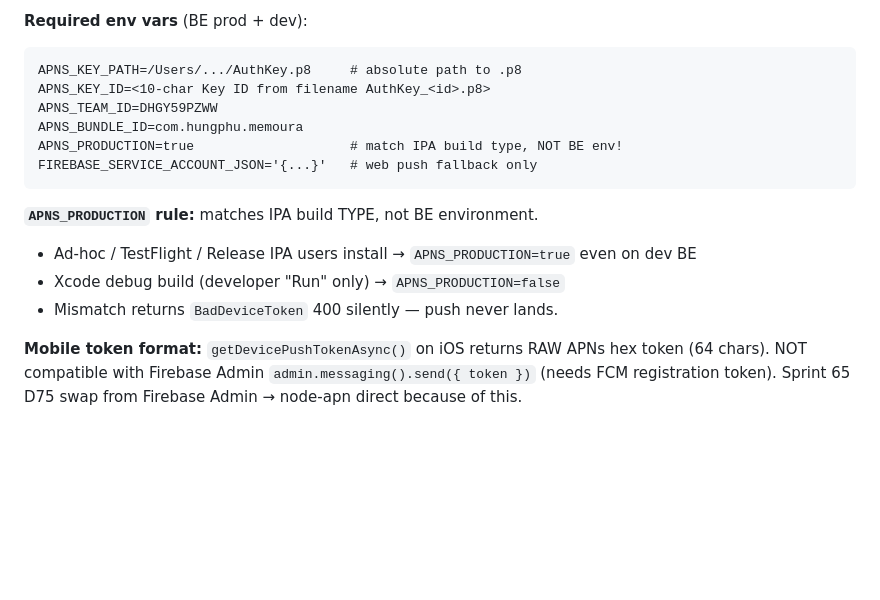
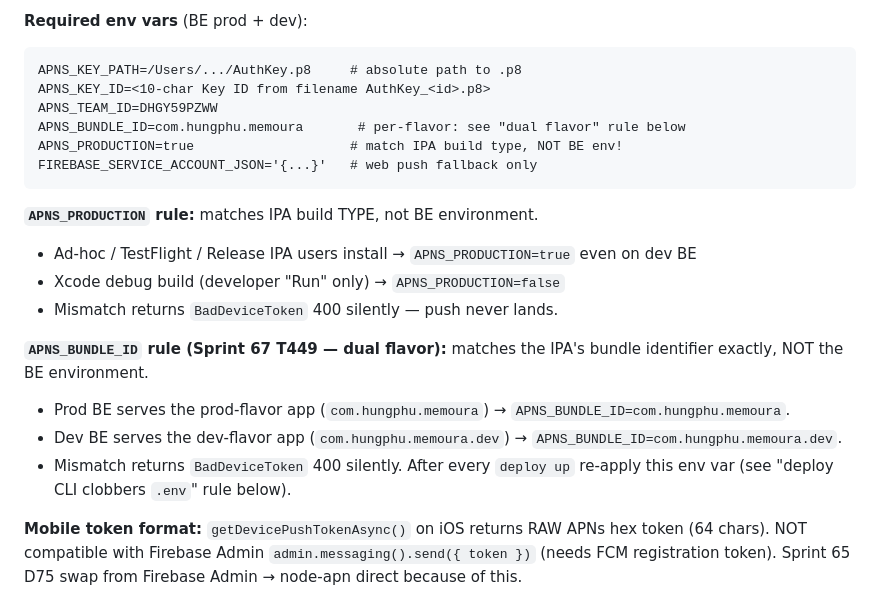
Before and after one commit to VinhHung1999/love-memories, a Markdown page: .claude/rules/backend.md, the part around the change. GitHub-like rendering; blank space fills up the shorter version.

Commit message:
docs(backend): [T449] APNS_BUNDLE_ID per-flavor rule
T449 dev-flavor work in code landed with T448 (app.config.ts variant table
already produces bundle ID = com.hungphu.memoura.dev when APP_VARIANT=dev,
display name = "Memoura Dev", scheme = memouradev, applinks =
dev.memoura.app, extra.apiUrl = dev-api.memoura.app — verified via
`APP_VARIANT=dev npx expo config --json`).

This commit closes T449 with the missing operational-doc piece: BE's
APNS_BUNDLE_ID env var must match the IPA's bundle identifier per
environment. Same rule the existing APNS_PRODUCTION block follows. Without
it, dev-flavor pushes from dev BE return BadDeviceToken 400 silently and
never land.

Spec acceptance:
- ✅ Bundle ID com.hungphu.memoura.dev (iOS + Android) — T448 variant table
- ✅ Display name "Memoura Dev" — T448
- ✅ Same icon (Boss Q2 confirm) — no badge variant
- ✅ EXPO_PUBLIC_API_URL = dev-api via extra.apiUrl — T448
- ✅ Builds via APP_VARIANT-aware flow — T448 infra; deploy script wires
       it up in T450
- ✅ Both binaries installable on same device — different bundle IDs make
       iOS treat them as separate apps; verified end-to-end in T450

Deferred (PO confirm 2026-04-27):
- Google Sign-In on dev binary needs its own iOS OAuth client → backlog
  B-dev-google-oauth (P2). Apple Sign In + email/password sufficient for v1.

````diff
--- a/.claude/rules/backend.md
+++ b/.claude/rules/backend.md
@@ -157,7 +157,7 @@ non-VN couples, swap to `Intl.DateTimeFormat` with the requested zone.
 APNS_KEY_PATH=/Users/.../AuthKey.p8     # absolute path to .p8
 APNS_KEY_ID=<10-char Key ID from filename AuthKey_<id>.p8>
 APNS_TEAM_ID=DHGY59PZWW
-APNS_BUNDLE_ID=com.hungphu.memoura
+APNS_BUNDLE_ID=com.hungphu.memoura       # per-flavor: see "dual flavor" rule below
 APNS_PRODUCTION=true                    # match IPA build type, NOT BE env!
 FIREBASE_SERVICE_ACCOUNT_JSON='{...}'   # web push fallback only
 ```
@@ -166,6 +166,13 @@ FIREBASE_SERVICE_ACCOUNT_JSON='{...}'   # web push fallback only
 - Ad-hoc / TestFlight / Release IPA users install → `APNS_PRODUCTION=true` even on dev BE
 - Xcode debug build (developer "Run" only) → `APNS_PRODUCTION=false`
 - Mismatch returns `BadDeviceToken` 400 silently — push never lands.
+
+**`APNS_BUNDLE_ID` rule (Sprint 67 T449 — dual flavor):** matches the IPA's
+bundle identifier exactly, NOT the BE environment.
+- Prod BE serves the prod-flavor app (`com.hungphu.memoura`) → `APNS_BUNDLE_ID=com.hungphu.memoura`.
+- Dev BE serves the dev-flavor app (`com.hungphu.memoura.dev`) → `APNS_BUNDLE_ID=com.hungphu.memoura.dev`.
+- Mismatch returns `BadDeviceToken` 400 silently. After every `deploy up`
+  re-apply this env var (see "deploy CLI clobbers `.env`" rule below).
 
 **Mobile token format:** `getDevicePushTokenAsync()` on iOS returns RAW APNs hex token (64 chars). NOT compatible with Firebase Admin `admin.messaging().send({ token })` (needs FCM registration token). Sprint 65 D75 swap from Firebase Admin → node-apn direct because of this.
 
````
